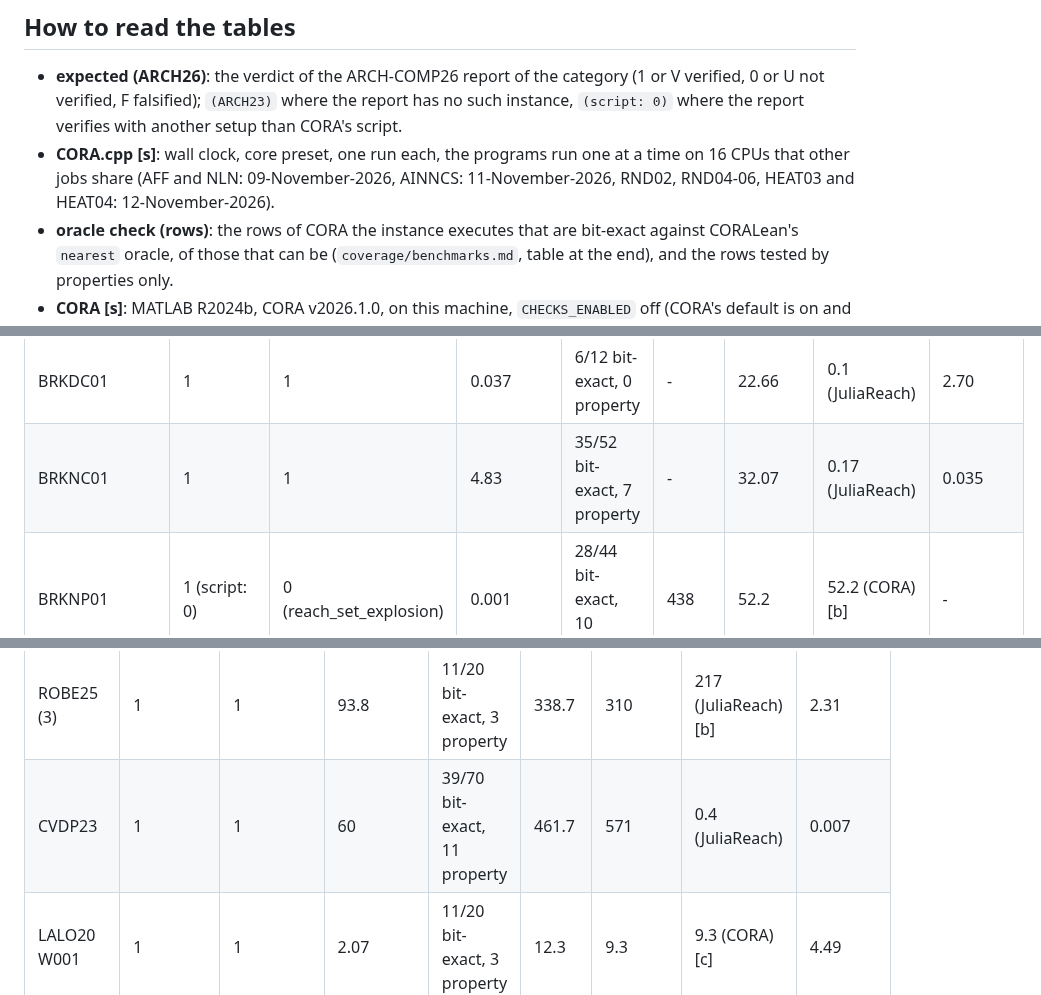
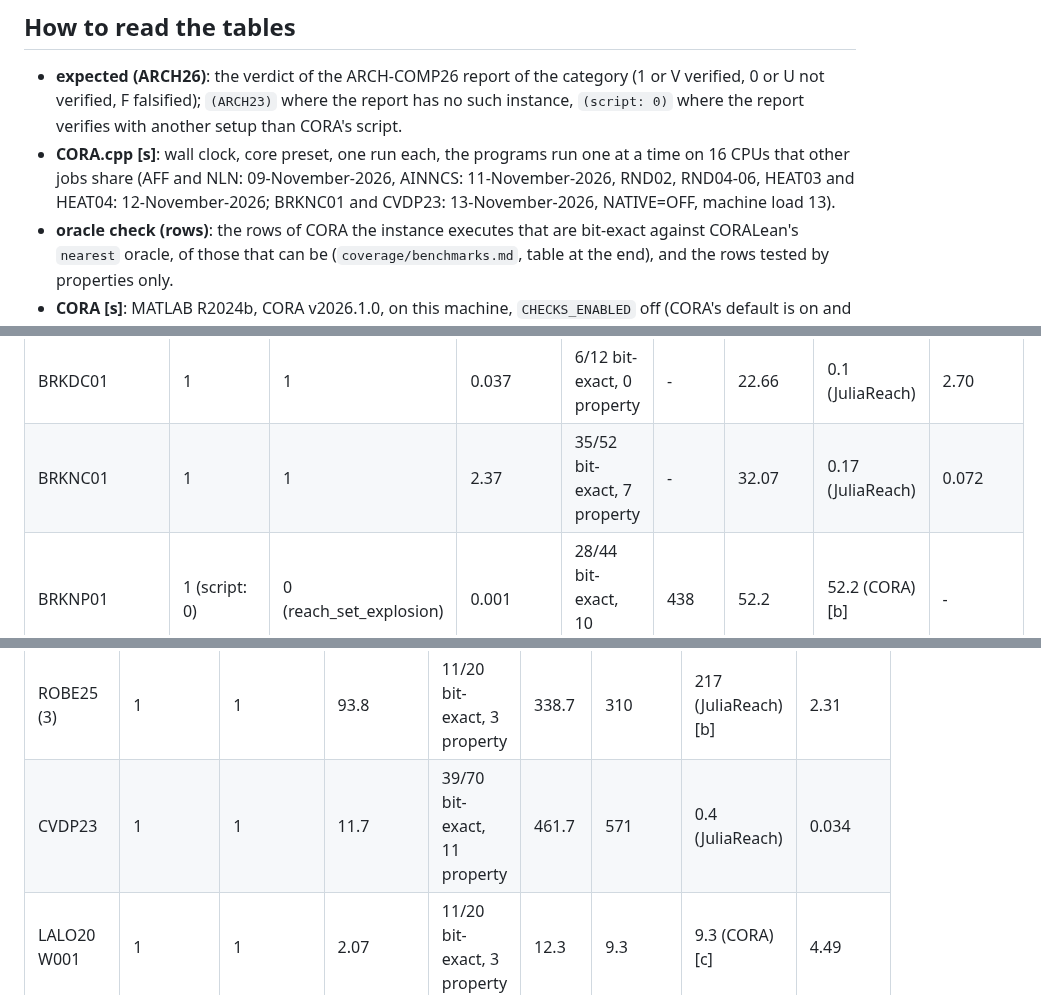
Before and after one commit to CORA-COMP/CORA.cpp, a Markdown page: examples/benchmarks/README.md, 3 parts joined by grey strips. Drawn GitHub-style.

Commit message:
README: BRKNC01 2.37 s and CVDP23 11.7 s (8 threads), measured at load 13
Co-Authored-By: Claude Sonnet 5.5 <noreply@anthropic.com>
Claude-Session: https://claude.ai/code/session_01V1igfg3GHRTQdJ2iq9YqsS

```diff
--- a/examples/benchmarks/README.md
+++ b/examples/benchmarks/README.md
@@ -23,7 +23,7 @@ on a shared machine.
   not verified, F falsified); `(ARCH23)` where the report has no such instance, `(script: 0)` where
   the report verifies with another setup than CORA's script.
 - **CORA.cpp [s]**: wall clock, core preset, one run each, the programs run one at a time on 16 CPUs
-  that other jobs share (AFF and NLN: 09-November-2026, AINNCS: 11-November-2026, RND02, RND04-06, HEAT03 and HEAT04: 12-November-2026).
+  that other jobs share (AFF and NLN: 09-November-2026, AINNCS: 11-November-2026, RND02, RND04-06, HEAT03 and HEAT04: 12-November-2026; BRKNC01 and CVDP23: 13-November-2026, NATIVE=OFF, machine load 13).
 - **oracle check (rows)**: the rows of CORA the instance executes that are bit-exact against
   CORALean's `nearest` oracle, of those that can be (`coverage/benchmarks.md`, table at the end), and
   the rows tested by properties only.
@@ -159,7 +159,7 @@ for both steps, 5e-5, 3e-4 and 1e-2, where both verify (closed form 4.3e-6, 9.6e
 | GRBX01 | 1 | 1 | 0.03 | 34/52 bit-exact, 10 property | - | 2.28 | 2.28 (CORA) | 76.0 |
 | GRBX02 | 1 | 1 | 0.037 | 35/56 bit-exact, 10 property | - | 2.44 | 2.44 (CORA) | 65.9 |
 | BRKDC01 | 1 | 1 | 0.037 | 6/12 bit-exact, 0 property | - | 22.66 | 0.1 (JuliaReach) | 2.70 |
-| BRKNC01 | 1 | 1 | 4.83 | 35/52 bit-exact, 7 property | - | 32.07 | 0.17 (JuliaReach) | 0.035 |
+| BRKNC01 | 1 | 1 | 2.37 | 35/52 bit-exact, 7 property | - | 32.07 | 0.17 (JuliaReach) | 0.072 |
 | BRKNP01 | 1 (script: 0) | 0 (reach_set_explosion) | 0.001 | 28/44 bit-exact, 10 property | 438 | 52.2 | 52.2 (CORA) [b] | - |
 
 [a] DTN01-06: JuliaReach's ARCH-COMP 2025 repeatability code (0.005-0.127 s) runs `powertrain_homog(θ=k)` for DTN0k with the full initial set, where the report has θ = 2 (DTN01-03) or 22 (DTN04-06) and initial sets scaled to 5 %, 30 % and 100 %.
@@ -356,7 +356,7 @@ width of s, LOVO area) belong to the instances that have one; TRAF22, SPRE22 and
 | ROBE25 (1) | 1 | 1 | 29.1 | 11/20 bit-exact, 3 property | 137.5 | 151 | 25 (JuliaReach) [b] | 0.86 |
 | ROBE25 (2) | 1 | 1 | 437 | 11/20 bit-exact, 3 property | 225.7 | 239 | 92 (JuliaReach) [b] | 0.21 |
 | ROBE25 (3) | 1 | 1 | 93.8 | 11/20 bit-exact, 3 property | 338.7 | 310 | 217 (JuliaReach) [b] | 2.31 |
-| CVDP23 | 1 | 1 | 60 | 39/70 bit-exact, 11 property | 461.7 | 571 | 0.4 (JuliaReach) | 0.007 |
+| CVDP23 | 1 | 1 | 11.7 | 39/70 bit-exact, 11 property | 461.7 | 571 | 0.4 (JuliaReach) | 0.034 |
 | LALO20 W001 | 1 | 1 | 2.07 | 11/20 bit-exact, 3 property | 12.3 | 9.3 | 9.3 (CORA) [c] | 4.49 |
 | LALO20 W005 | 1 | 1 | 14.3 | 11/20 bit-exact, 3 property | 21.9 | 17 | 17 (CORA) [c] | 1.19 |
 | LALO20 W01 | 1 | 1 | 261 | 8/25 bit-exact, 6 property | 208 | 248 | 248 (CORA) [c] | 0.95 |
```
Also changed, not shown: other parts of examples/benchmarks/README.md (+2 -2 lines).
